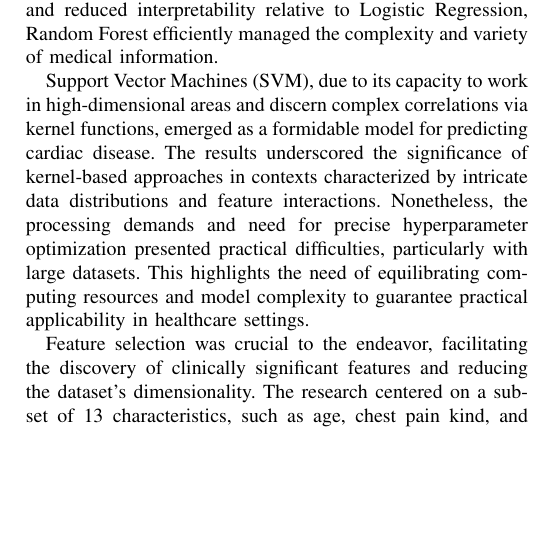
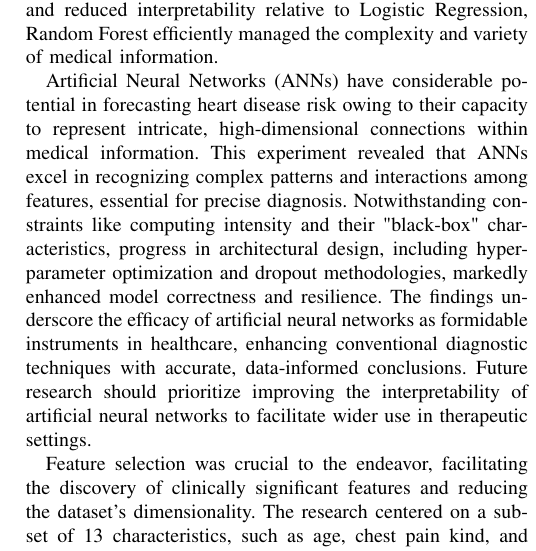
Before and after one commit to abasu2/ecs171final, a LaTeX paper (report/src/main.tex, which reads report/src/6-conclusion.tex): part of one column of page 4 of 5, cut so that both start at the same text, the shorter picture padded with empty space. Compiled offline with pdfLaTeX; a missing font is replaced by an installed copy or a similar font; a LaTeX package or settings file that is missing is left out.

Commit message:
Update 6-conclusion.tex

```diff
--- a/report/src/6-conclusion.tex
+++ b/report/src/6-conclusion.tex
@@ -8,7 +8,7 @@ Machine learning algorithms have several benefits for predicting cardiac disease
 
 Random Forest has shown to be an effective instrument for managing nonlinear interactions and discerning intricate patterns within the data. Its ensemble characteristics facilitated the mitigation of overfitting while attaining elevated forecast accuracy. Furthermore, the feature significance ratings generated by Random Forest yielded significant insights into the dataset, facilitating the identification of the most crucial predictors of heart disease. Despite its computing demands and reduced interpretability relative to Logistic Regression, Random Forest efficiently managed the complexity and variety of medical information.
 
-Support Vector Machines (SVM), due to its capacity to work in high-dimensional areas and discern complex correlations via kernel functions, emerged as a formidable model for predicting cardiac disease. The results underscored the significance of kernel-based approaches in contexts characterized by intricate data distributions and feature interactions. Nonetheless, the processing demands and need for precise hyperparameter optimization presented practical difficulties, particularly with large datasets. This highlights the need of equilibrating computing resources and model complexity to guarantee practical applicability in healthcare settings.
+Artificial Neural Networks (ANNs) have considerable potential in forecasting heart disease risk owing to their capacity to represent intricate, high-dimensional connections within medical information. This experiment revealed that ANNs excel in recognizing complex patterns and interactions among features, essential for precise diagnosis. Notwithstanding constraints like computing intensity and their "black-box" characteristics, progress in architectural design, including hyperparameter optimization and dropout methodologies, markedly enhanced model correctness and resilience. The findings underscore the efficacy of artificial neural networks as formidable instruments in healthcare, enhancing conventional diagnostic techniques with accurate, data-informed conclusions. Future research should prioritize improving the interpretability of artificial neural networks to facilitate wider use in therapeutic settings.
 
 Feature selection was crucial to the endeavor, facilitating the discovery of clinically significant features and reducing the dataset's dimensionality. The research centered on a subset of 13 characteristics, such as age, chest pain kind, and maximal heart rate obtained, so aligning with recognized medical knowledge and ensuring that the models emphasized traits with shown diagnostic significance. This method not only augmented the models' efficacy but also elevated their interpretability, making the outcomes more comprehensible to medical practitioners.
 
```
